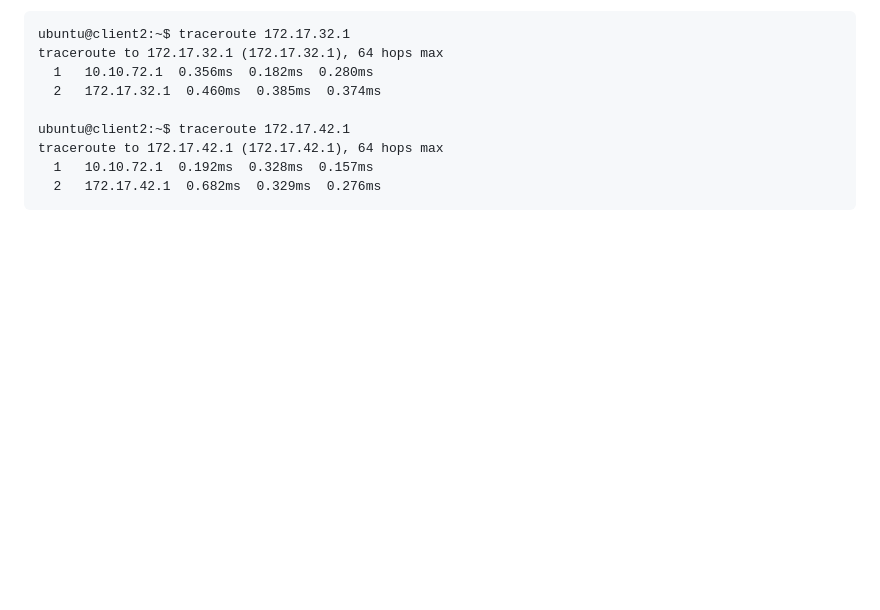
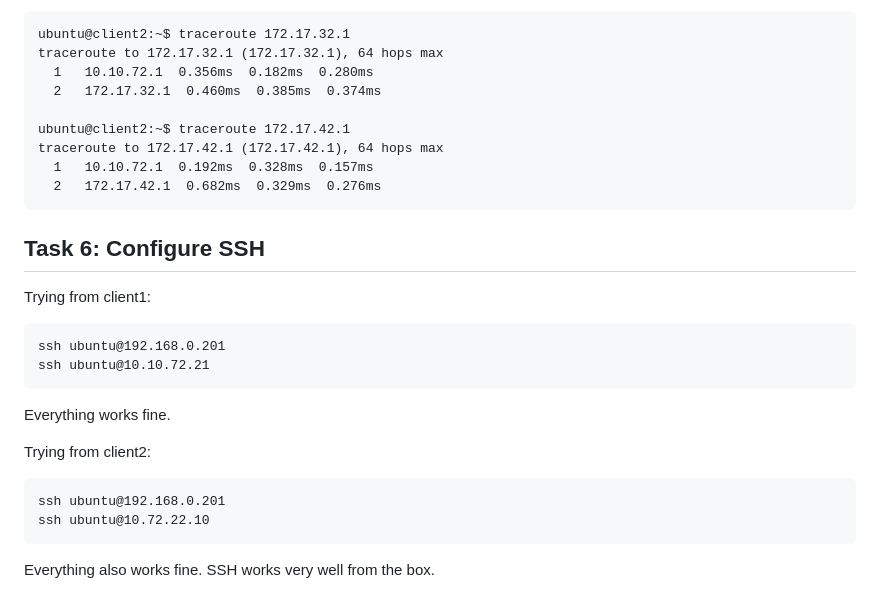
Before and after one commit to vladbuk/L1_hometasks, a Markdown page: 03_networking/README.md, the part around the change. Drawn GitHub-style; blank space fills up the shorter version.

Commit message:
task 6 finished

````diff
--- a/03_networking/README.md
+++ b/03_networking/README.md
@@ -296,3 +296,19 @@ traceroute to 172.17.42.1 (172.17.42.1), 64 hops max
   1   10.10.72.1  0.192ms  0.328ms  0.157ms
   2   172.17.42.1  0.682ms  0.329ms  0.276ms
 ```
+
+## Task 6: Configure SSH
+
+Trying from client1:
+```
+ssh ubuntu@192.168.0.201
+ssh ubuntu@10.10.72.21
+```
+Everything works fine.
+
+Trying from client2:
+```
+ssh ubuntu@192.168.0.201
+ssh ubuntu@10.72.22.10
+```
+Everything also works fine. SSH works very well from the box.
````
